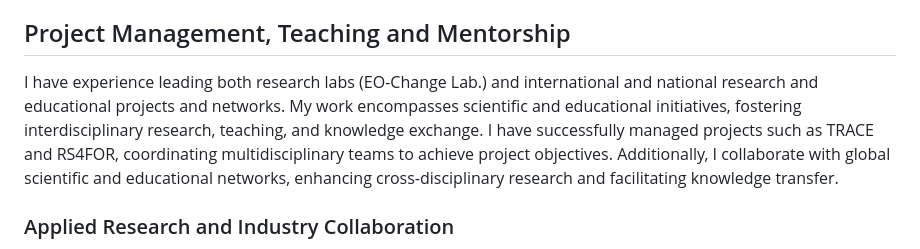
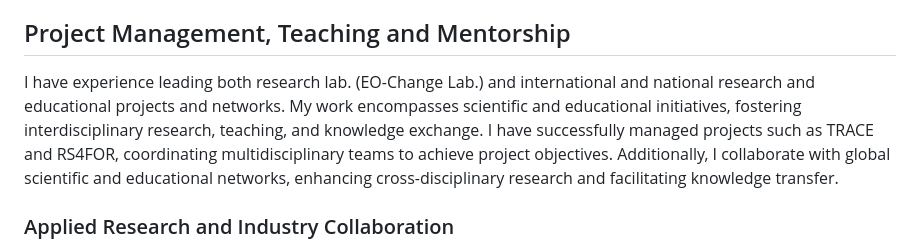
Before and after one commit to kasiaostapowicz/kasiaostapowicz.github.io, a Markdown page: README.md, the part around the change. Rendered like a GitHub page.

```diff
--- a/README.md
+++ b/README.md
@@ -30,7 +30,7 @@ In addition to my research endeavors, I lead and manage both research lab. and i
                 <li><strong>Climate Change Impacts:</strong> Modelling global warming effects on ecosystems and landscapes.</li>
 	    </ul>
 	<h2>Project Management, Teaching and Mentorship</h2>
-			I have experience leading both research labs (EO-Change Lab.) and international and national research and educational projects and networks. My work encompasses scientific and educational initiatives, fostering interdisciplinary research, teaching, and knowledge exchange. I have successfully managed projects such as TRACE and RS4FOR, coordinating multidisciplinary teams to achieve project objectives. Additionally, I collaborate with global scientific and educational networks, enhancing cross-disciplinary research and facilitating knowledge transfer.</br>
+			I have experience leading both research lab. (EO-Change Lab.) and international and national research and educational projects and networks. My work encompasses scientific and educational initiatives, fostering interdisciplinary research, teaching, and knowledge exchange. I have successfully managed projects such as TRACE and RS4FOR, coordinating multidisciplinary teams to achieve project objectives. Additionally, I collaborate with global scientific and educational networks, enhancing cross-disciplinary research and facilitating knowledge transfer.</br>
 			<p></p>
 	    	<h3>Applied Research and Industry Collaboration</h3>
 			I have contributed to projects that bridge academic research with practical applications, driving innovation and sustainable practices across various industries. Engagement with public and private sector organisations has enabled the translation of scientific insights into actionable solutions, benefiting both the scientific community and industry stakeholders.</br>
```
